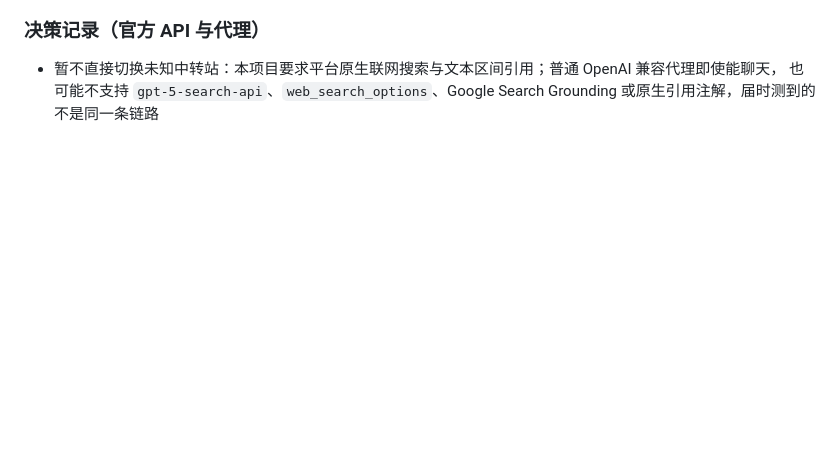
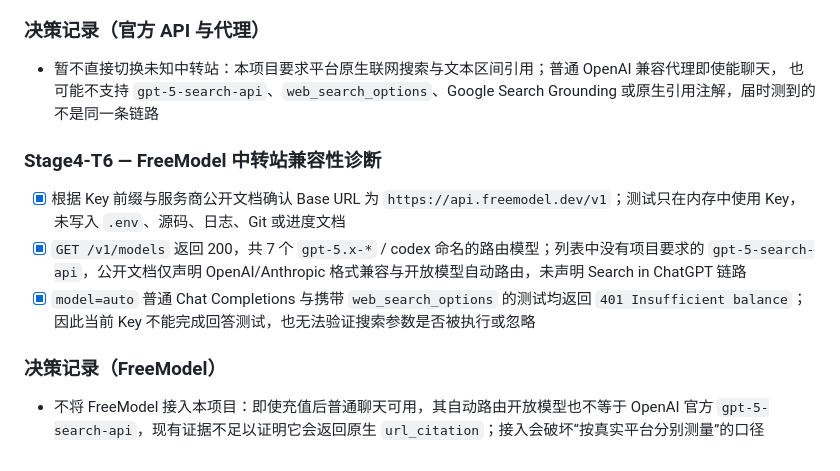
Before and after one commit to child-alive/ai-market-diagnostic, a Markdown page: PROGRESS.md, the part around the change. Drawn GitHub-style; blank space fills up the shorter version.

Commit message:
stage4: 完成中转站兼容性诊断

```diff
--- a/PROGRESS.md
+++ b/PROGRESS.md
@@ -266,3 +266,15 @@ Stage 0 ✅ / Stage 1 ✅（MVP 达成，已满足题目最低交付要求）/ S
 ### 决策记录（官方 API 与代理）
 - 暂不直接切换未知中转站：本项目要求平台原生联网搜索与文本区间引用；普通 OpenAI 兼容代理即使能聊天，
   也可能不支持 `gpt-5-search-api`、`web_search_options`、Google Search Grounding 或原生引用注解，届时测到的不是同一条链路
+
+### Stage4-T6 — FreeModel 中转站兼容性诊断
+- [x] 根据 Key 前缀与服务商公开文档确认 Base URL 为 `https://api.freemodel.dev/v1`；测试只在内存中使用 Key，
+      未写入 `.env`、源码、日志、Git 或进度文档
+- [x] `GET /v1/models` 返回 200，共 7 个 `gpt-5.x-*` / codex 命名的路由模型；列表中没有项目要求的
+      `gpt-5-search-api`，公开文档仅声明 OpenAI/Anthropic 格式兼容与开放模型自动路由，未声明 Search in ChatGPT 链路
+- [x] `model=auto` 普通 Chat Completions 与携带 `web_search_options` 的测试均返回
+      `401 Insufficient balance`；因此当前 Key 不能完成回答测试，也无法验证搜索参数是否被执行或忽略
+
+### 决策记录（FreeModel）
+- 不将 FreeModel 接入本项目：即使充值后普通聊天可用，其自动路由开放模型也不等于 OpenAI 官方
+  `gpt-5-search-api`，现有证据不足以证明它会返回原生 `url_citation`；接入会破坏“按真实平台分别测量”的口径
```
